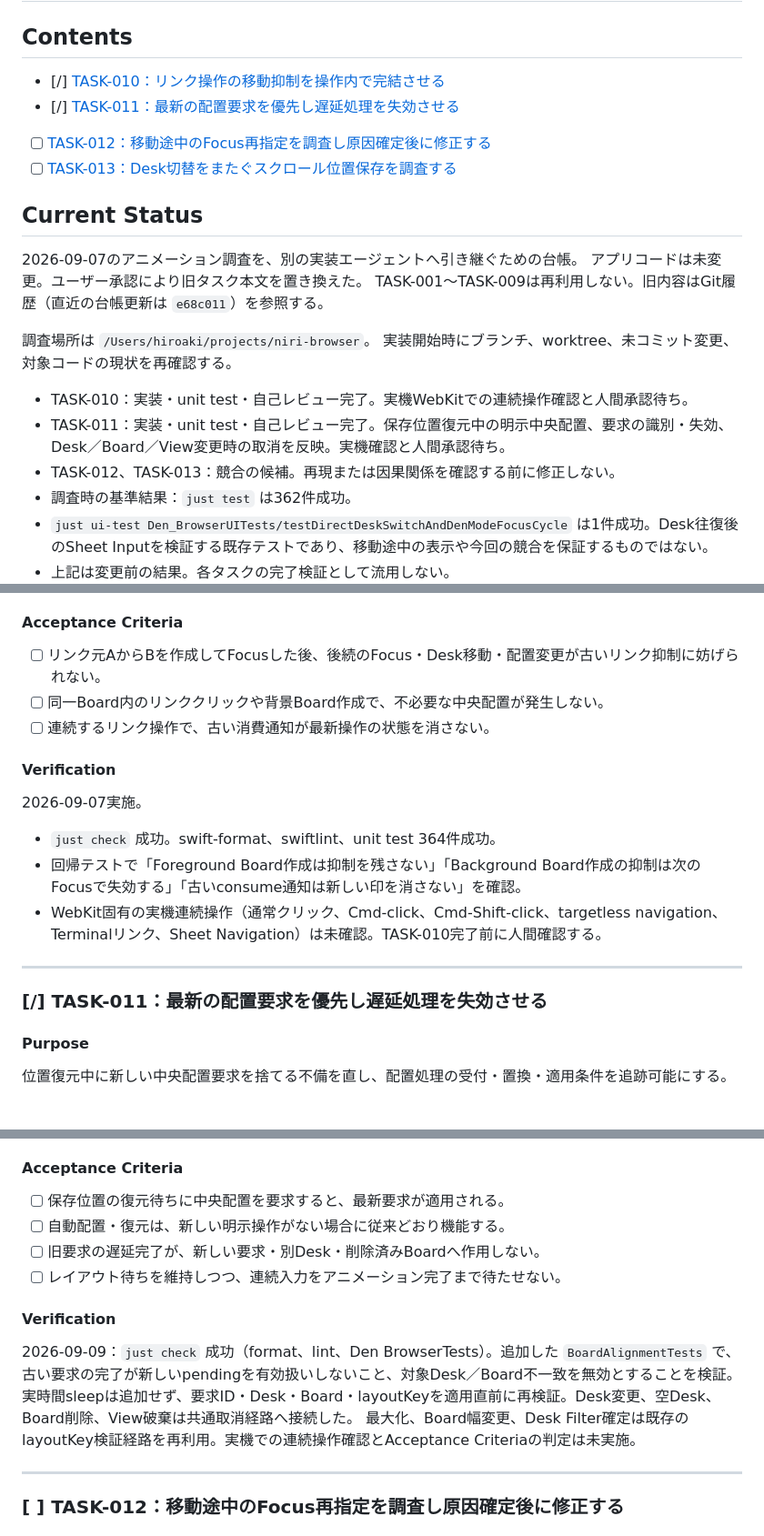
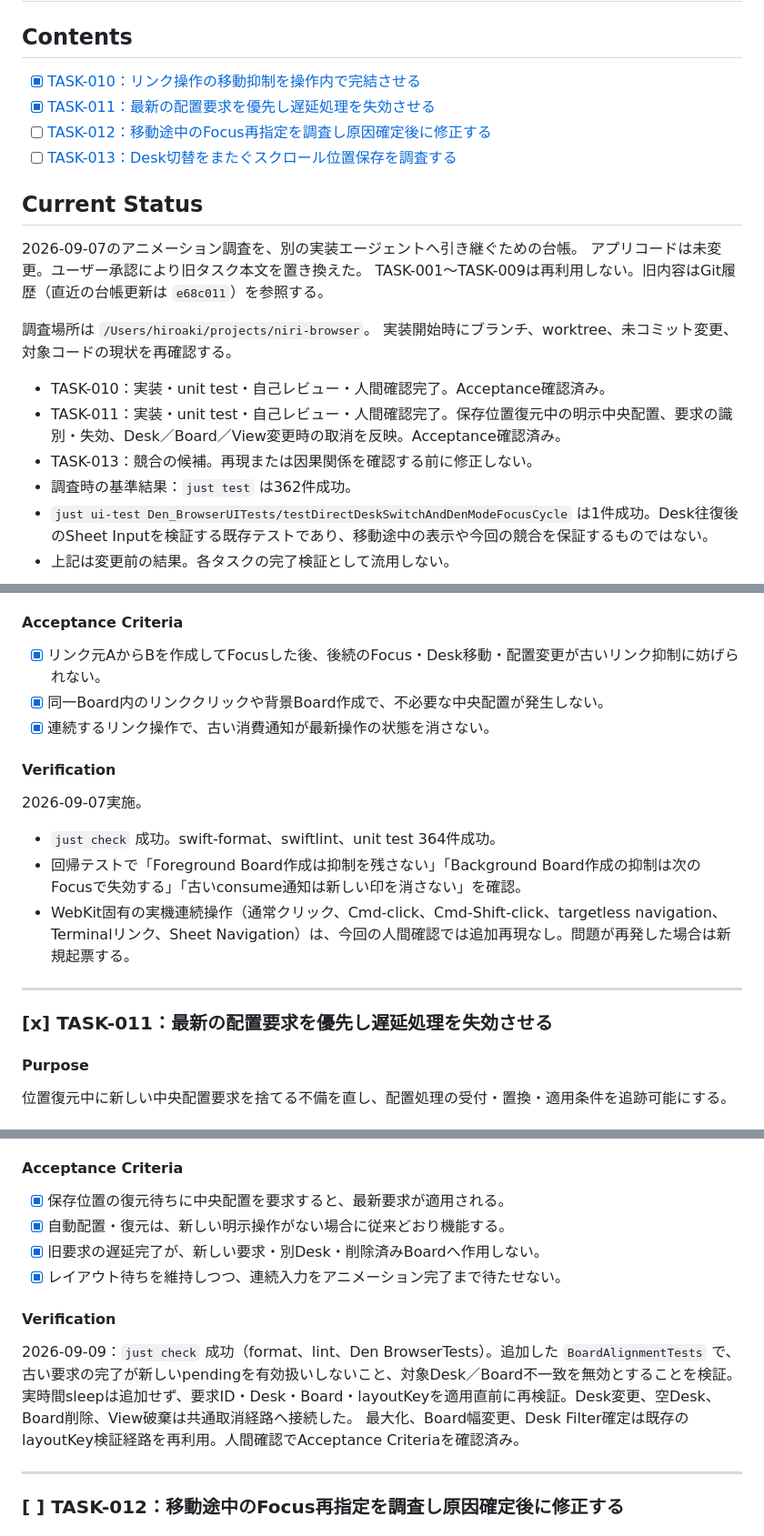
Before and after one commit to nekonata-team/den-browser, a Markdown page: tasks.md, 3 parts joined by grey strips. Shown at 91% size. Drawn GitHub-style.

Commit message:
chore: tasks.mdの更新

```diff
--- a/tasks.md
+++ b/tasks.md
@@ -4,8 +4,8 @@
 
 ## Contents
 
-- [/] [TASK-010：リンク操作の移動抑制を操作内で完結させる](#task-010リンク操作の移動抑制を操作内で完結させる)
-- [/] [TASK-011：最新の配置要求を優先し遅延処理を失効させる](#task-011最新の配置要求を優先し遅延処理を失効させる)
+- [x] [TASK-010：リンク操作の移動抑制を操作内で完結させる](#task-010リンク操作の移動抑制を操作内で完結させる)
+- [x] [TASK-011：最新の配置要求を優先し遅延処理を失効させる](#task-011最新の配置要求を優先し遅延処理を失効させる)
 - [ ] [TASK-012：移動途中のFocus再指定を調査し原因確定後に修正する](#task-012移動途中のfocus再指定を調査し原因確定後に修正する)
 - [ ] [TASK-013：Desk切替をまたぐスクロール位置保存を調査する](#task-013desk切替をまたぐスクロール位置保存を調査する)
 
@@ -18,9 +18,9 @@ TASK-001〜TASK-009は再利用しない。旧内容はGit履歴（直近の台
 調査場所は `/Users/hiroaki/projects/niri-browser`。
 実装開始時にブランチ、worktree、未コミット変更、対象コードの現状を再確認する。
 
-- TASK-010：実装・unit test・自己レビュー完了。実機WebKitでの連続操作確認と人間承認待ち。
-- TASK-011：実装・unit test・自己レビュー完了。保存位置復元中の明示中央配置、要求の識別・失効、Desk／Board／View変更時の取消を反映。実機確認と人間承認待ち。
-- TASK-012、TASK-013：競合の候補。再現または因果関係を確認する前に修正しない。
+- TASK-010：実装・unit test・自己レビュー・人間確認完了。Acceptance確認済み。
+- TASK-011：実装・unit test・自己レビュー・人間確認完了。保存位置復元中の明示中央配置、要求の識別・失効、Desk／Board／View変更時の取消を反映。Acceptance確認済み。
+- TASK-013：競合の候補。再現または因果関係を確認する前に修正しない。
 - 調査時の基準結果：`just test` は362件成功。
 - `just ui-test Den_BrowserUITests/testDirectDeskSwitchAndDenModeFocusCycle` は1件成功。Desk往復後のSheet Inputを検証する既存テストであり、移動途中の表示や今回の競合を保証するものではない。
 - 上記は変更前の結果。各タスクの完了検証として流用しない。
@@ -71,20 +71,20 @@ BoardのFocus移動、Desk移動、リンクからのBoard作成で、選択状
 
 #### Acceptance Criteria
 
-- [ ] リンク元AからBを作成してFocusした後、後続のFocus・Desk移動・配置変更が古いリンク抑制に妨げられない。
-- [ ] 同一Board内のリンククリックや背景Board作成で、不必要な中央配置が発生しない。
-- [ ] 連続するリンク操作で、古い消費通知が最新操作の状態を消さない。
+- [x] リンク元AからBを作成してFocusした後、後続のFocus・Desk移動・配置変更が古いリンク抑制に妨げられない。
+- [x] 同一Board内のリンククリックや背景Board作成で、不必要な中央配置が発生しない。
+- [x] 連続するリンク操作で、古い消費通知が最新操作の状態を消さない。
 
 #### Verification
 
 2026-09-07実施。
 - `just check` 成功。swift-format、swiftlint、unit test 364件成功。
 - 回帰テストで「Foreground Board作成は抑制を残さない」「Background Board作成の抑制は次のFocusで失効する」「古いconsume通知は新しい印を消さない」を確認。
-- WebKit固有の実機連続操作（通常クリック、Cmd-click、Cmd-Shift-click、targetless navigation、Terminalリンク、Sheet Navigation）は未確認。TASK-010完了前に人間確認する。
+- WebKit固有の実機連続操作（通常クリック、Cmd-click、Cmd-Shift-click、targetless navigation、Terminalリンク、Sheet Navigation）は、今回の人間確認では追加再現なし。問題が再発した場合は新規起票する。
 
 ---
 
-### [/] TASK-011：最新の配置要求を優先し遅延処理を失効させる
+### [x] TASK-011：最新の配置要求を優先し遅延処理を失効させる
 
 #### Purpose
 
@@ -112,16 +112,16 @@ BoardのFocus移動、Desk移動、リンクからのBoard作成で、選択状
 
 #### Acceptance Criteria
 
-- [ ] 保存位置の復元待ちに中央配置を要求すると、最新要求が適用される。
-- [ ] 自動配置・復元は、新しい明示操作がない場合に従来どおり機能する。
-- [ ] 旧要求の遅延完了が、新しい要求・別Desk・削除済みBoardへ作用しない。
-- [ ] レイアウト待ちを維持しつつ、連続入力をアニメーション完了まで待たせない。
+- [x] 保存位置の復元待ちに中央配置を要求すると、最新要求が適用される。
+- [x] 自動配置・復元は、新しい明示操作がない場合に従来どおり機能する。
+- [x] 旧要求の遅延完了が、新しい要求・別Desk・削除済みBoardへ作用しない。
+- [x] レイアウト待ちを維持しつつ、連続入力をアニメーション完了まで待たせない。
 
 #### Verification
 
 2026-09-09：`just check` 成功（format、lint、Den BrowserTests）。追加した `BoardAlignmentTests` で、古い要求の完了が新しいpendingを有効扱いしないこと、対象Desk／Board不一致を無効とすることを検証。
 実時間sleepは追加せず、要求ID・Desk・Board・layoutKeyを適用直前に再検証。Desk変更、空Desk、Board削除、View破棄は共通取消経路へ接続した。
-最大化、Board幅変更、Desk Filter確定は既存のlayoutKey検証経路を再利用。実機での連続操作確認とAcceptance Criteriaの判定は未実施。
+最大化、Board幅変更、Desk Filter確定は既存のlayoutKey検証経路を再利用。人間確認でAcceptance Criteriaを確認済み。
 
 ---
 
```
Also changed, not shown: other parts of tasks.md (+1 -1 lines).
